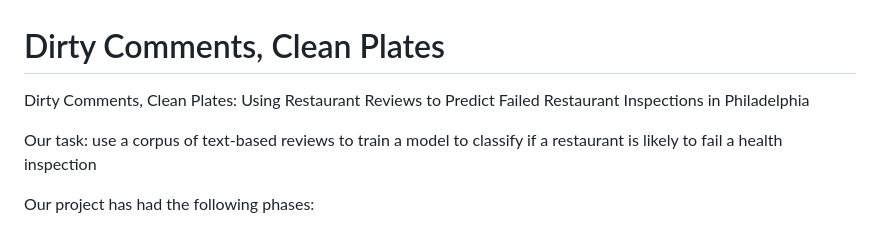
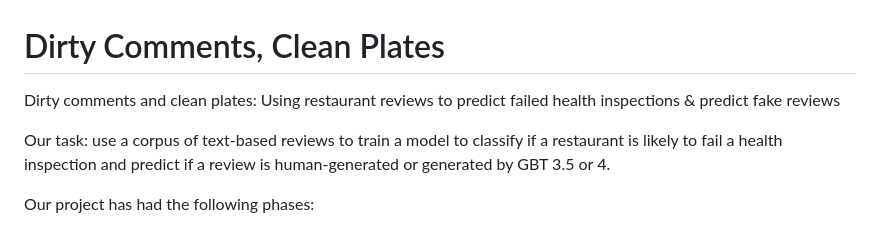
Before and after one commit to claireboyd/dirty_comments_and_clean_plates, a Markdown page: README.md, the part around the change. Drawn GitHub-style.

```diff
--- a/README.md
+++ b/README.md
@@ -1,7 +1,7 @@
 # Dirty Comments, Clean Plates
-Dirty Comments, Clean Plates: Using Restaurant Reviews to Predict Failed Restaurant Inspections in Philadelphia
+Dirty comments and clean plates: Using restaurant reviews to predict failed health inspections & predict fake reviews
 
-Our task: use a corpus of text-based reviews to train a model to classify if a restaurant is likely to fail a health inspection
+Our task: use a corpus of text-based reviews to train a model to classify if a restaurant is likely to fail a health inspection and predict if a review is human-generated or generated by GBT 3.5 or 4.
 
 Our project has had the following phases:
 * attempting to use Chicago inspections and Yelp review data
```
